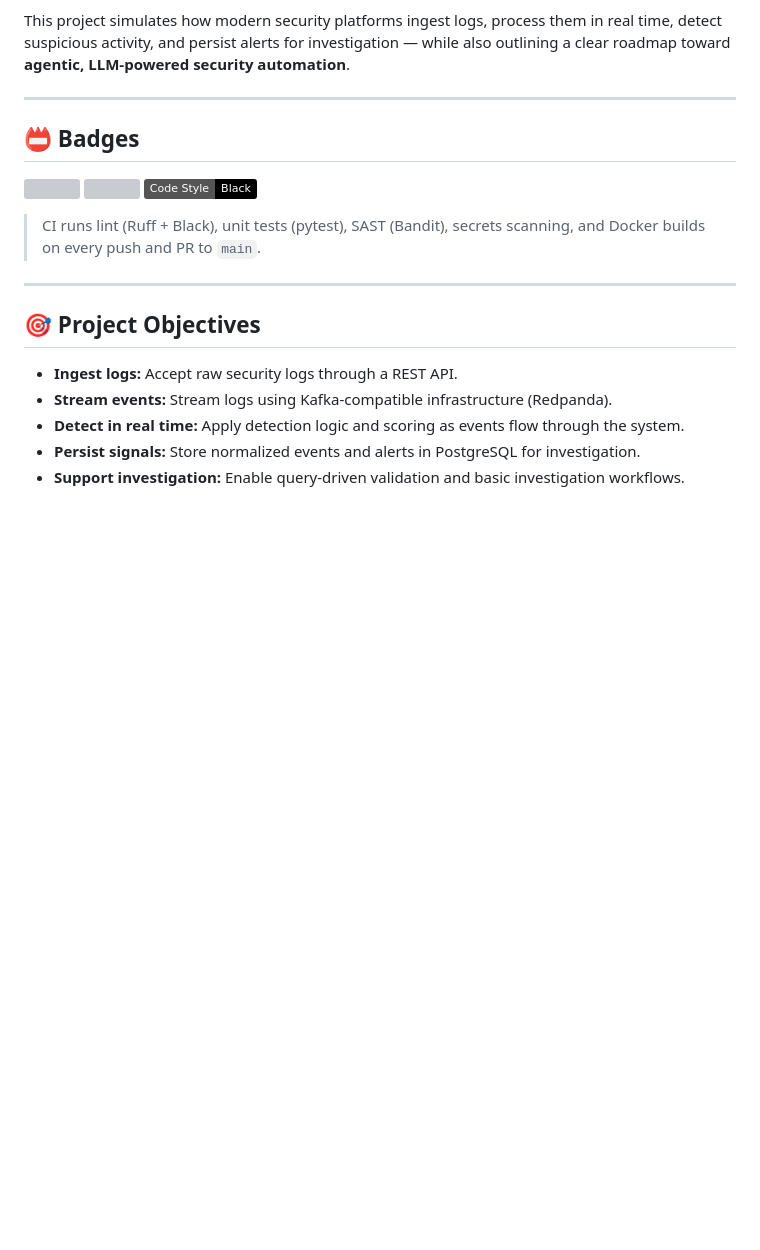
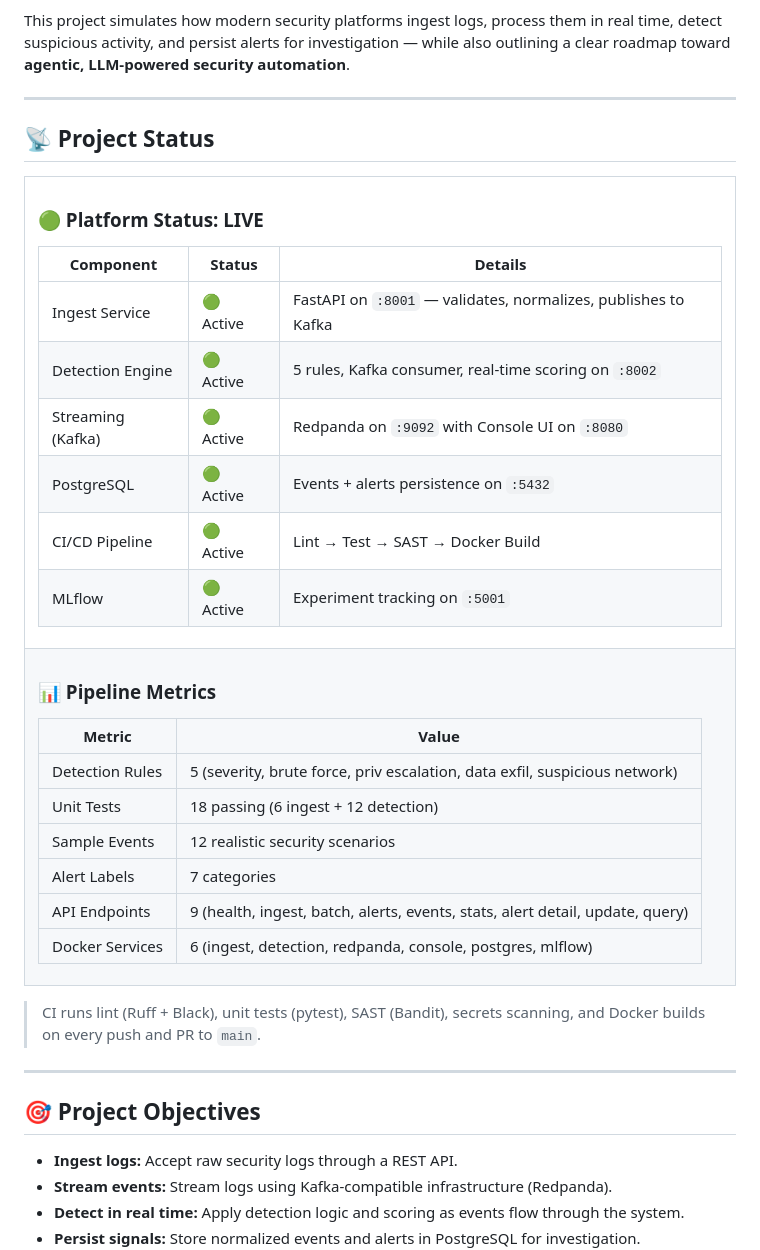
Before and after one commit to virinchisai/secure-agentic-cloudops-siem-platform, a Markdown page: README.md, the part around one of its changes. Drawn GitHub-style; badges without logos; blank space fills up the shorter version; grey boxes are pictures that could not be loaded.

Commit message:
Add live project status widget and badges to README
Add comprehensive badges (Python, FastAPI, Redpanda, PostgreSQL, Docker,
Bandit, license, last commit) and a project status table showing all
active components and pipeline metrics.

Co-Authored-By: Claude Opus 4.6 <noreply@anthropic.com>

```diff
--- a/README.md
+++ b/README.md
@@ -8,10 +21,36 @@ This project simulates how modern security platforms ingest logs, process them i
 
 ---
 
-## 📛 Badges
+## 📡 Project Status
 
-<p align="left">
-  <img src="https://img.shields.io/github/languages/top/virinchisai/secure-agentic-cloudops-siem-platform" />
-  <img src="https://img.shields.io/github/repo-size/virinchisai/secure-agentic-cloudops-siem-platform" />
-  <img src="https://img.shields.io/badge/Code%20Style-Black-000000" />
-</p>
+<table>
+<tr>
+<td>
+
+### 🟢 Platform Status: **LIVE**
+
+| Component | Status | Details |
+|-----------|--------|---------|
+| Ingest Service | 🟢 Active | FastAPI on `:8001` — validates, normalizes, publishes to Kafka |
+| Detection Engine | 🟢 Active | 5 rules, Kafka consumer, real-time scoring on `:8002` |
+| Streaming (Kafka) | 🟢 Active | Redpanda on `:9092` with Console UI on `:8080` |
+| PostgreSQL | 🟢 Active | Events + alerts persistence on `:5432` |
+| CI/CD Pipeline | 🟢 Active | Lint → Test → SAST → Docker Build |
+| MLflow | 🟢 Active | Experiment tracking on `:5001` |
+
+</td>
+</tr>
+<tr>
+<td>
+
+### 📊 Pipeline Metrics
+
+| Metric | Value |
+|--------|-------|
+| Detection Rules | 5 (severity, brute force, priv escalation, data exfil, suspicious network) |
+| Unit Tests | 18 passing (6 ingest + 12 detection) |
+| Sample Events | 12 realistic security scenarios |
+| Alert Labels | 7 categories |
+| API Endpoints | 9 (health, ingest, batch, alerts, events, stats, alert detail, update, query) |
+| Docker Services | 6 (ingest, detection, redpanda, console, postgres, mlflow) |
+
```
Also changed, not shown: other parts of README.md (+17 -1 lines).
